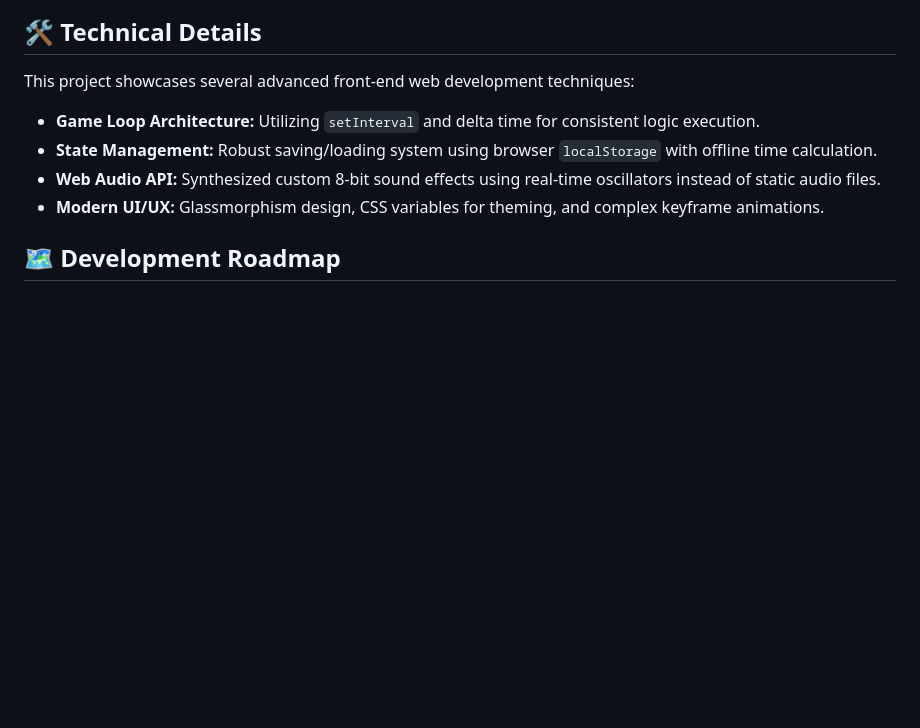
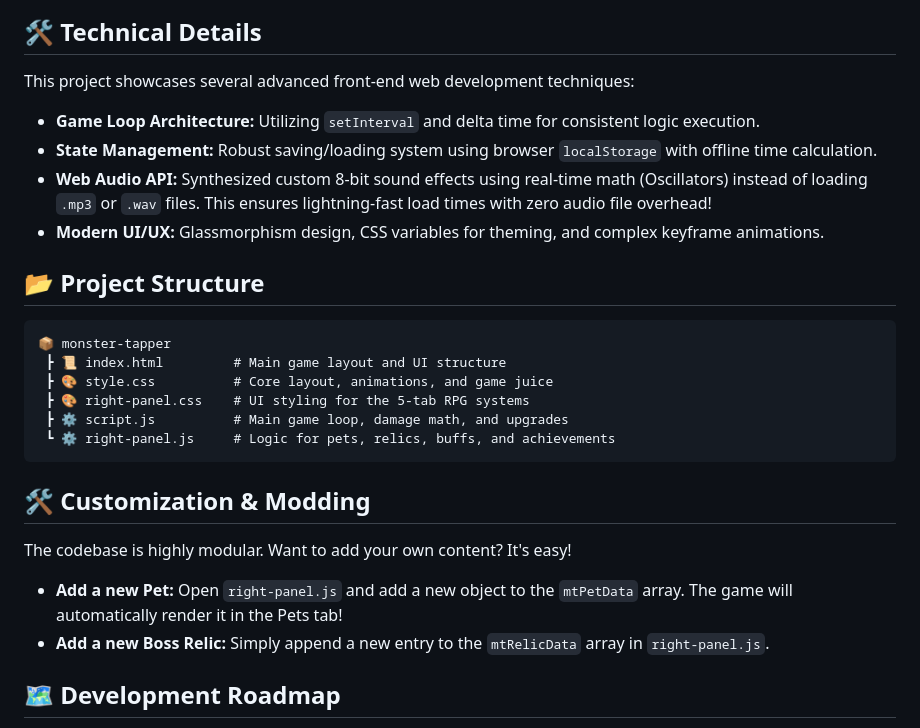
Before and after one commit to romeototo/monster-tapper, a Markdown page: README.md, the part around the change. Rendered like a GitHub page; blank space fills up the shorter version.

````diff
--- a/README.md
+++ b/README.md
@@ -45,8 +45,25 @@ This project showcases several advanced front-end web development techniques:
 
 - **Game Loop Architecture:** Utilizing `setInterval` and delta time for consistent logic execution.
 - **State Management:** Robust saving/loading system using browser `localStorage` with offline time calculation.
-- **Web Audio API:** Synthesized custom 8-bit sound effects using real-time oscillators instead of static audio files.
+- **Web Audio API:** Synthesized custom 8-bit sound effects using real-time math (Oscillators) instead of loading `.mp3` or `.wav` files. This ensures lightning-fast load times with zero audio file overhead!
 - **Modern UI/UX:** Glassmorphism design, CSS variables for theming, and complex keyframe animations.
+
+## 📂 Project Structure
+
+```text
+📦 monster-tapper
+ ┣ 📜 index.html         # Main game layout and UI structure
+ ┣ 🎨 style.css          # Core layout, animations, and game juice
+ ┣ 🎨 right-panel.css    # UI styling for the 5-tab RPG systems
+ ┣ ⚙️ script.js          # Main game loop, damage math, and upgrades
+ ┗ ⚙️ right-panel.js     # Logic for pets, relics, buffs, and achievements
+```
+
+## 🛠️ Customization & Modding
+
+The codebase is highly modular. Want to add your own content? It's easy!
+- **Add a new Pet:** Open `right-panel.js` and add a new object to the `mtPetData` array. The game will automatically render it in the Pets tab!
+- **Add a new Boss Relic:** Simply append a new entry to the `mtRelicData` array in `right-panel.js`.
 
 ## 🗺️ Development Roadmap
 
````
Also changed, not shown: README-th.md (+18 -1 lines).
